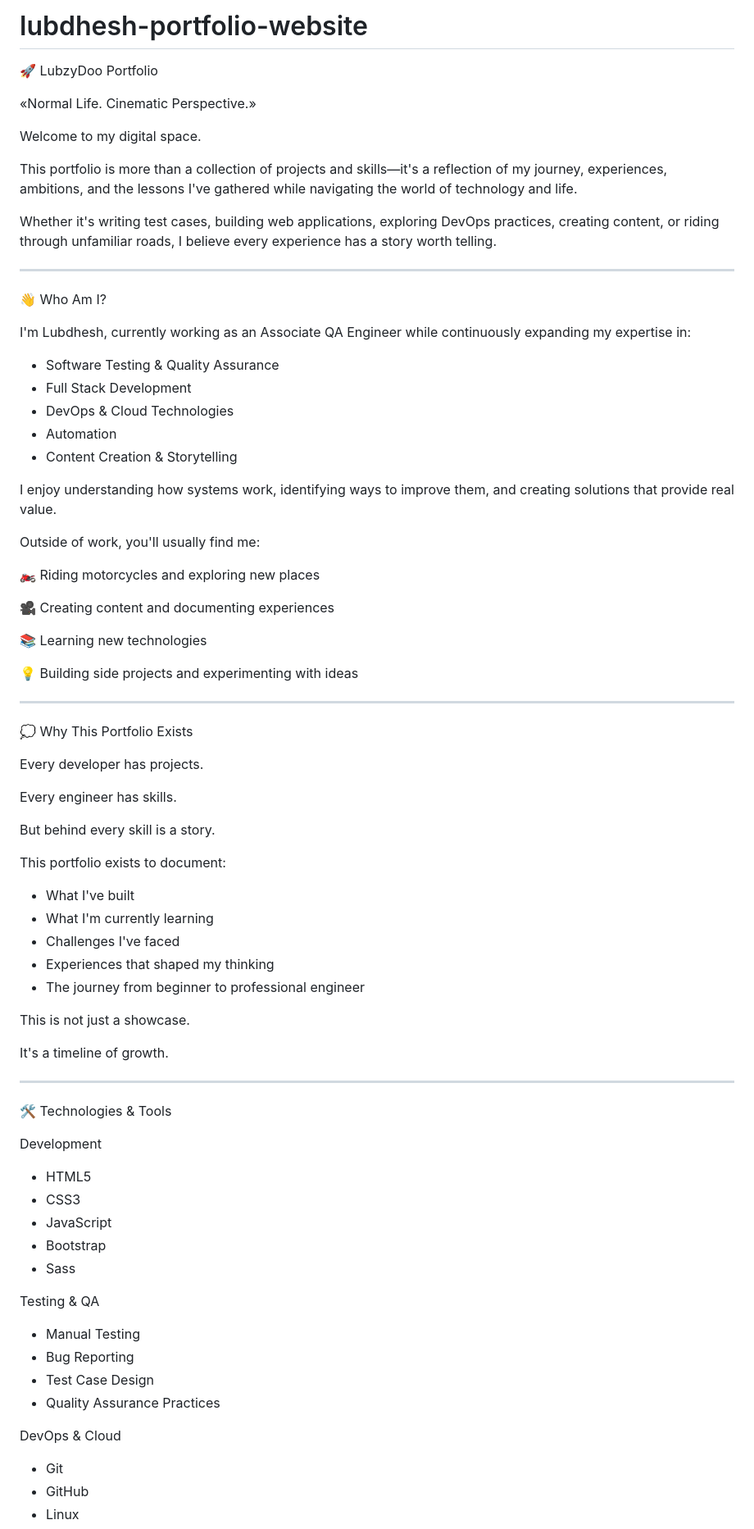
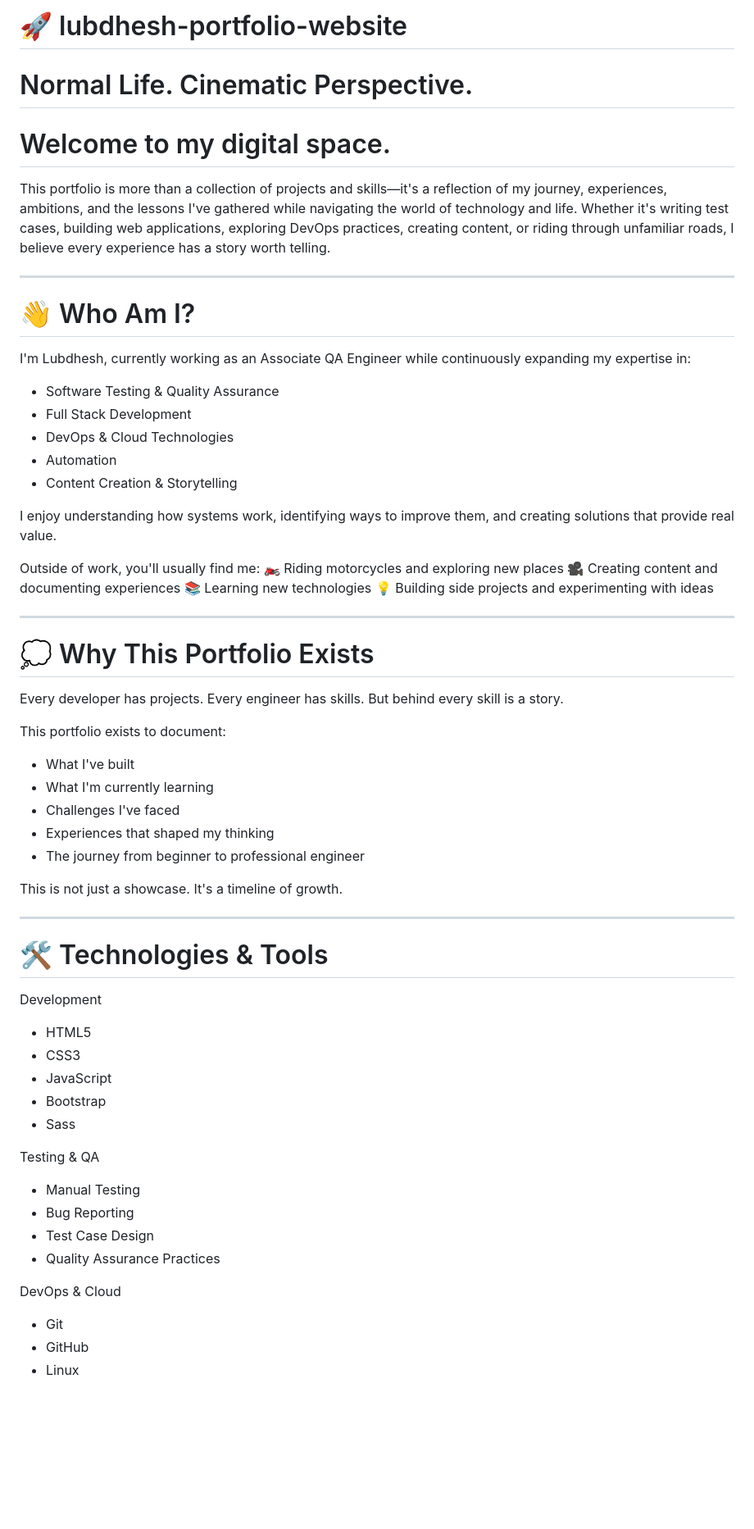
Before and after one commit to lubdhesh18/lubdhesh-portfolio-website, a Markdown page: README.md, the part around one of its changes. Shown at 82% size. GitHub-like rendering; blank space fills up the shorter version.

Commit message:
Refactor README.md for better readability
Updated formatting and structure of the README to improve clarity and presentation.

```diff
--- a/README.md
+++ b/README.md
@@ -1,20 +1,16 @@
-# lubdhesh-portfolio-website
-🚀 LubzyDoo Portfolio
+# 🚀 lubdhesh-portfolio-website
 
-«Normal Life. Cinematic Perspective.»
-
-Welcome to my digital space.
+# Normal Life. Cinematic Perspective.
+# Welcome to my digital space.
 
 This portfolio is more than a collection of projects and skills—it's a reflection of my journey, experiences, ambitions, and the lessons I've gathered while navigating the world of technology and life.
-
 Whether it's writing test cases, building web applications, exploring DevOps practices, creating content, or riding through unfamiliar roads, I believe every experience has a story worth telling.
 
 ---
 
-👋 Who Am I?
+# 👋 Who Am I?
 
 I'm Lubdhesh, currently working as an Associate QA Engineer while continuously expanding my expertise in:
-
 - Software Testing & Quality Assurance
 - Full Stack Development
 - DevOps & Cloud Technologies
@@ -24,27 +20,20 @@ I'm Lubdhesh, currently working as an Associate QA Engineer while continuously e
 I enjoy understanding how systems work, identifying ways to improve them, and creating solutions that provide real value.
 
 Outside of work, you'll usually find me:
-
 🏍️ Riding motorcycles and exploring new places
-
 🎥 Creating content and documenting experiences
-
 📚 Learning new technologies
-
 💡 Building side projects and experimenting with ideas
 
 ---
 
-💭 Why This Portfolio Exists
+# 💭 Why This Portfolio Exists
 
 Every developer has projects.
-
 Every engineer has skills.
-
 But behind every skill is a story.
 
 This portfolio exists to document:
-
 - What I've built
 - What I'm currently learning
 - Challenges I've faced
@@ -52,15 +41,13 @@ This portfolio exists to document:
 - The journey from beginner to professional engineer
 
 This is not just a showcase.
-
 It's a timeline of growth.
 
 ---
 
-🛠️ Technologies & Tools
+# 🛠️ Technologies & Tools
 
 Development
-
 - HTML5
 - CSS3
 - JavaScript
@@ -68,14 +55,12 @@ Development
 - Sass
 
 Testing & QA
-
 - Manual Testing
 - Bug Reporting
 - Test Case Design
 - Quality Assurance Practices
 
 DevOps & Cloud
-
 - Git
 - GitHub
 - Linux
```
Also changed, not shown: other parts of README.md (+6 -12 lines).
